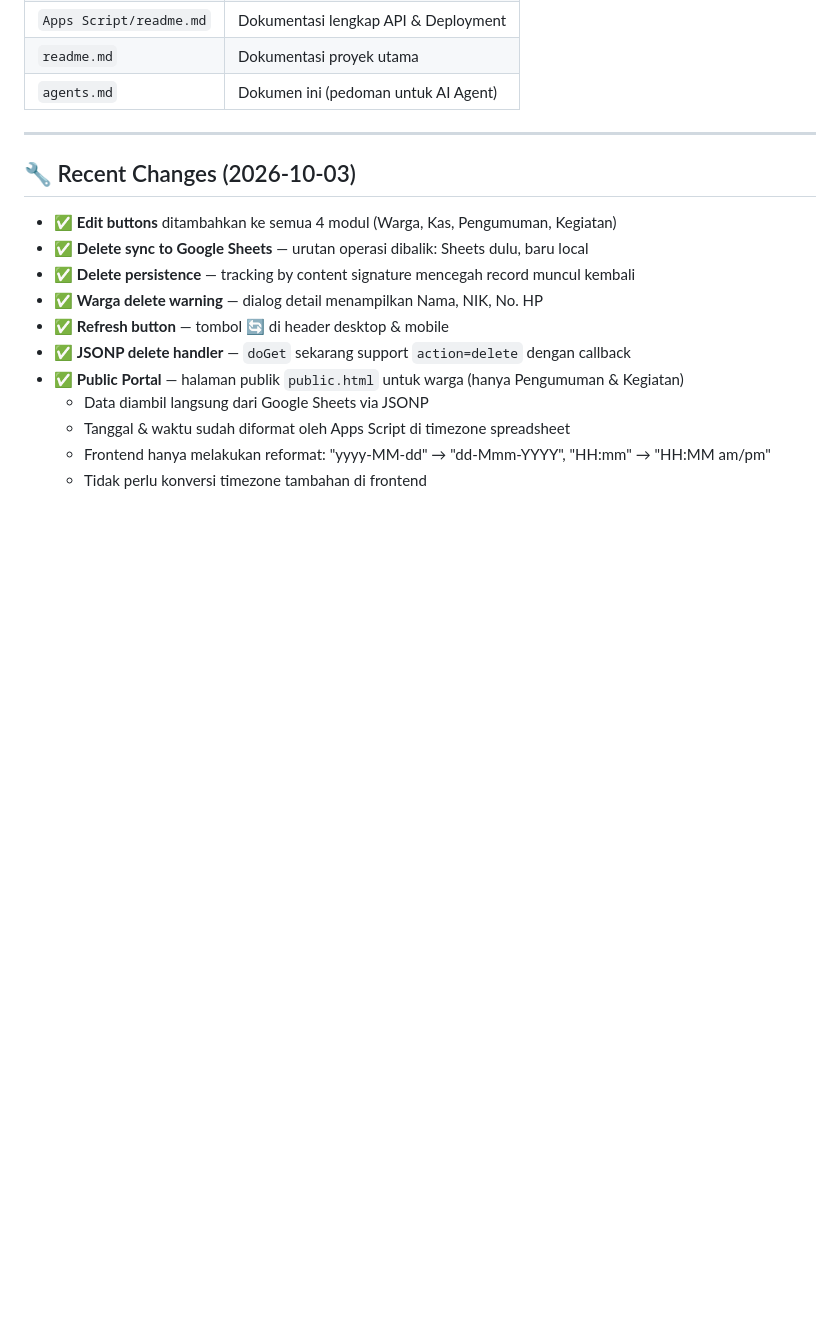
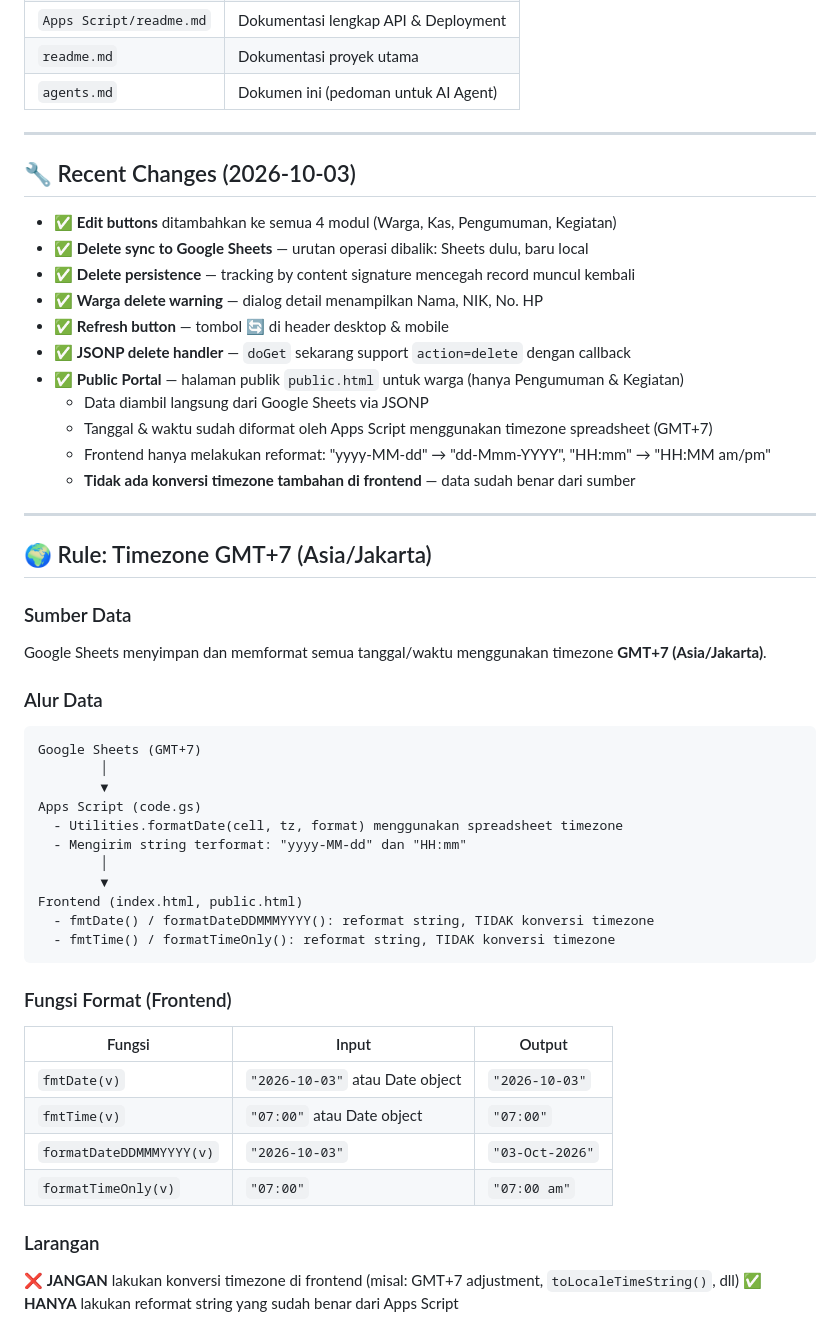
Before and after one commit to Saladimu/rtlontar, a Markdown page: agents.md, the part around the change. GitHub-like rendering; blank space fills up the shorter version.

Commit message:
Update agents.md with GMT+7 timezone rule
- Document that Google Sheets stores dates in GMT+7
- Clarify Apps Script formats dates using spreadsheet timezone
- Add rule: Frontend only reformats strings, NO timezone conversion
- Provide clear data flow diagram

````diff
--- a/agents.md
+++ b/agents.md
@@ -220,6 +220,40 @@ Tombol refresh di:
 - ✅ **JSONP delete handler** — `doGet` sekarang support `action=delete` dengan callback
 - ✅ **Public Portal** — halaman publik `public.html` untuk warga (hanya Pengumuman & Kegiatan)
   - Data diambil langsung dari Google Sheets via JSONP
-  - Tanggal & waktu sudah diformat oleh Apps Script di timezone spreadsheet
+  - Tanggal & waktu sudah diformat oleh Apps Script menggunakan timezone spreadsheet (GMT+7)
   - Frontend hanya melakukan reformat: "yyyy-MM-dd" → "dd-Mmm-YYYY", "HH:mm" → "HH:MM am/pm"
-  - Tidak perlu konversi timezone tambahan di frontend
+  - **Tidak ada konversi timezone tambahan di frontend** — data sudah benar dari sumber
+
+---
+
+## 🌍 Rule: Timezone GMT+7 (Asia/Jakarta)
+
+### Sumber Data
+Google Sheets menyimpan dan memformat semua tanggal/waktu menggunakan timezone **GMT+7 (Asia/Jakarta)**.
+
+### Alur Data
+```
+Google Sheets (GMT+7)
+        │
+        ▼
+Apps Script (code.gs)
+  - Utilities.formatDate(cell, tz, format) menggunakan spreadsheet timezone
+  - Mengirim string terformat: "yyyy-MM-dd" dan "HH:mm"
+        │
+        ▼
+Frontend (index.html, public.html)
+  - fmtDate() / formatDateDDMMMYYYY(): reformat string, TIDAK konversi timezone
+  - fmtTime() / formatTimeOnly(): reformat string, TIDAK konversi timezone
+```
+
+### Fungsi Format (Frontend)
+| Fungsi | Input | Output |
+|--------|-------|--------|
+| `fmtDate(v)` | `"2026-10-03"` atau Date object | `"2026-10-03"` |
+| `fmtTime(v)` | `"07:00"` atau Date object | `"07:00"` |
+| `formatDateDDMMMYYYY(v)` | `"2026-10-03"` | `"03-Oct-2026"` |
+| `formatTimeOnly(v)` | `"07:00"` | `"07:00 am"` |
+
+### Larangan
+❌ **JANGAN** lakukan konversi timezone di frontend (misal: GMT+7 adjustment, `toLocaleTimeString()`, dll)
+✅ **HANYA** lakukan reformat string yang sudah benar dari Apps Script
````
